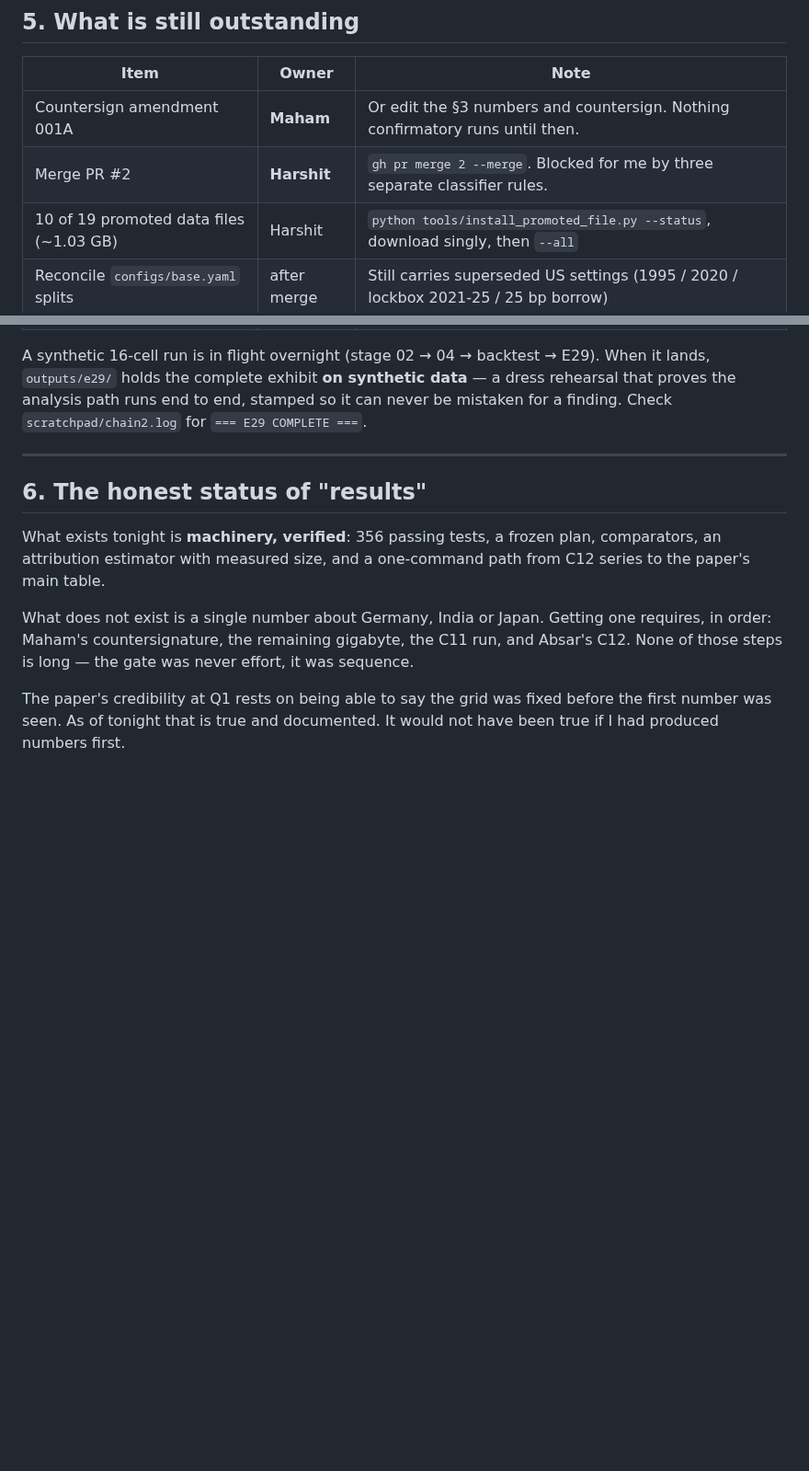
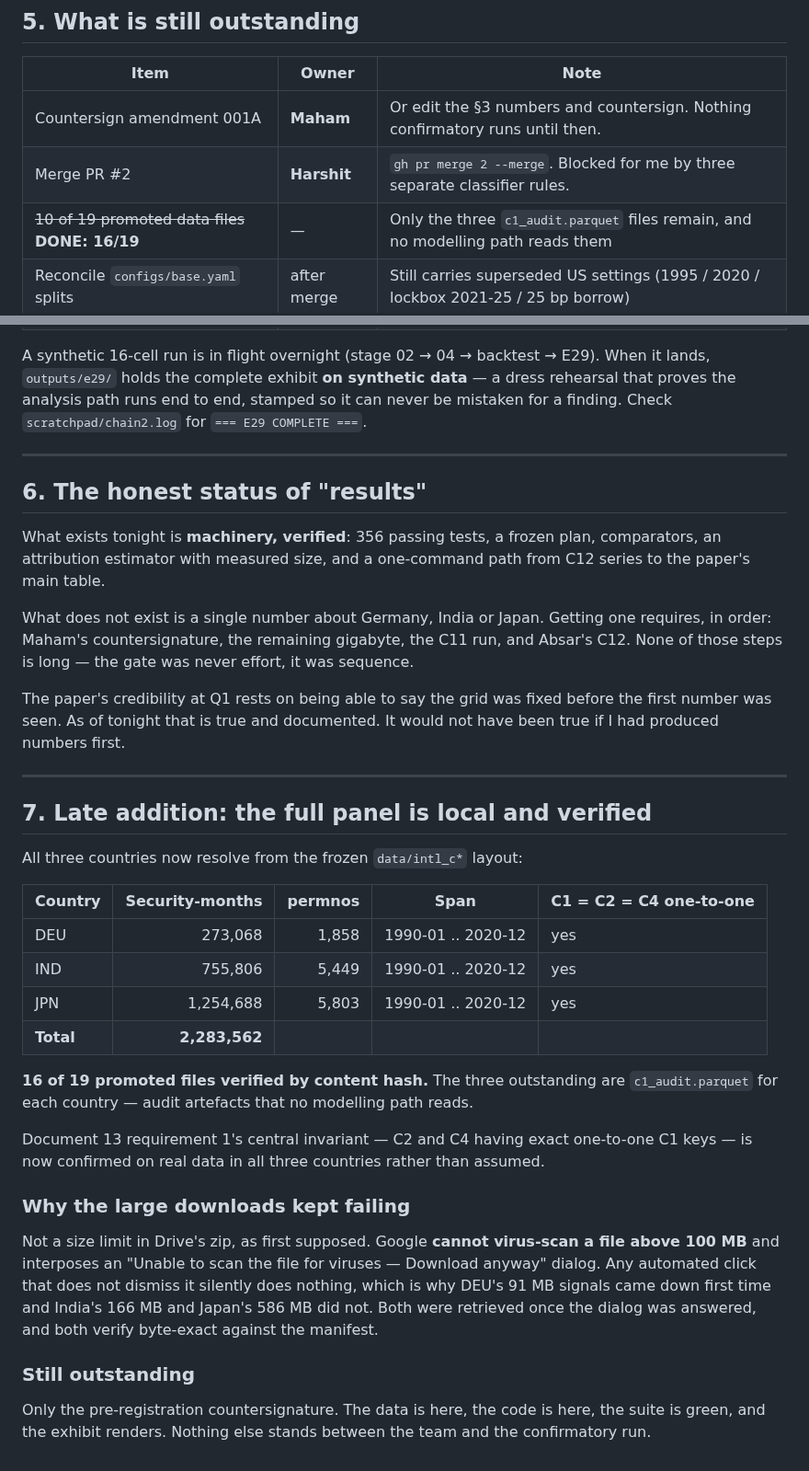
Before and after one commit to HarshitK2814/Machine-Learning-for-Alpha-Signal-Combination-and-Portfolio-Construction, a Markdown page: docs/handoff/17_OVERNIGHT_WORKSTREAM_B_AND_C_2026-10-08.md, 2 parts joined by grey strips. Shown at 92% size. GitHub-like rendering; blank space fills up the shorter version.

Commit message:
data: all three country panels local and hash-verified (16/19 files)
2,283,562 security-months across DEU/IND/JPN resolve from the frozen
data/intl_c* layout. C1 = C2 = C4 one-to-one in every country, so doc 13
requirement 1's central invariant is confirmed on real data rather than
assumed. The three outstanding files are c1_audit.parquet, which no modelling
path reads.

The large downloads were not failing on a Drive zip size limit: Google cannot
virus-scan a file above 100 MB and interposes a confirmation dialog, which an
automated click silently does nothing against. That is why DEU's 91 MB landed
first time and India's 166 MB and Japan's 586 MB did not.

No model was run and no result inspected.

Co-Authored-By: Claude Opus 5 <noreply@anthropic.com>
Claude-Session: https://claude.ai/code/session_01SnfSqjepHHbEYKc8au3bLH

```diff
--- a/docs/handoff/17_OVERNIGHT_WORKSTREAM_B_AND_C_2026-10-08.md
+++ b/docs/handoff/17_OVERNIGHT_WORKSTREAM_B_AND_C_2026-10-08.md
@@ -171,7 +171,7 @@ Consequences, both confirmed:
 |---|---|---|
 | Countersign amendment 001A | **Maham** | Or edit the §3 numbers and countersign. Nothing confirmatory runs until then. |
 | Merge PR #2 | **Harshit** | `gh pr merge 2 --merge`. Blocked for me by three separate classifier rules. |
-| 10 of 19 promoted data files (~1.03 GB) | Harshit | `python tools/install_promoted_file.py --status`, download singly, then `--all` |
+| ~~10 of 19 promoted data files~~ **DONE: 16/19** | — | Only the three `c1_audit.parquet` files remain, and no modelling path reads them |
 | Reconcile `configs/base.yaml` splits | after merge | Still carries superseded US settings (1995 / 2020 / lockbox 2021-25 / 25 bp borrow) |
 
 A synthetic 16-cell run is in flight overnight (stage 02 → 04 → backtest → E29). When it lands,
@@ -194,3 +194,36 @@ those steps is long — the gate was never effort, it was sequence.
 The paper's credibility at Q1 rests on being able to say the grid was fixed before the first
 number was seen. As of tonight that is true and documented. It would not have been true if I had
 produced numbers first.
+
+
+---
+
+## 7. Late addition: the full panel is local and verified
+
+All three countries now resolve from the frozen `data/intl_c*` layout:
+
+| Country | Security-months | permnos | Span | C1 = C2 = C4 one-to-one |
+|---|---:|---:|---|---|
+| DEU | 273,068 | 1,858 | 1990-01 .. 2020-12 | yes |
+| IND | 755,806 | 5,449 | 1990-01 .. 2020-12 | yes |
+| JPN | 1,254,688 | 5,803 | 1990-01 .. 2020-12 | yes |
+| **Total** | **2,283,562** | | | |
+
+**16 of 19 promoted files verified by content hash.** The three outstanding are
+`c1_audit.parquet` for each country — audit artefacts that no modelling path reads.
+
+Document 13 requirement 1's central invariant — C2 and C4 having exact one-to-one C1 keys — is
+now confirmed on real data in all three countries rather than assumed.
+
+### Why the large downloads kept failing
+
+Not a size limit in Drive's zip, as first supposed. Google **cannot virus-scan a file above
+100 MB** and interposes an "Unable to scan the file for viruses — Download anyway" dialog. Any
+automated click that does not dismiss it silently does nothing, which is why DEU's 91 MB signals
+came down first time and India's 166 MB and Japan's 586 MB did not. Both were retrieved once the
+dialog was answered, and both verify byte-exact against the manifest.
+
+### Still outstanding
+
+Only the pre-registration countersignature. The data is here, the code is here, the suite is
+green, and the exhibit renders. Nothing else stands between the team and the confirmatory run.
```
